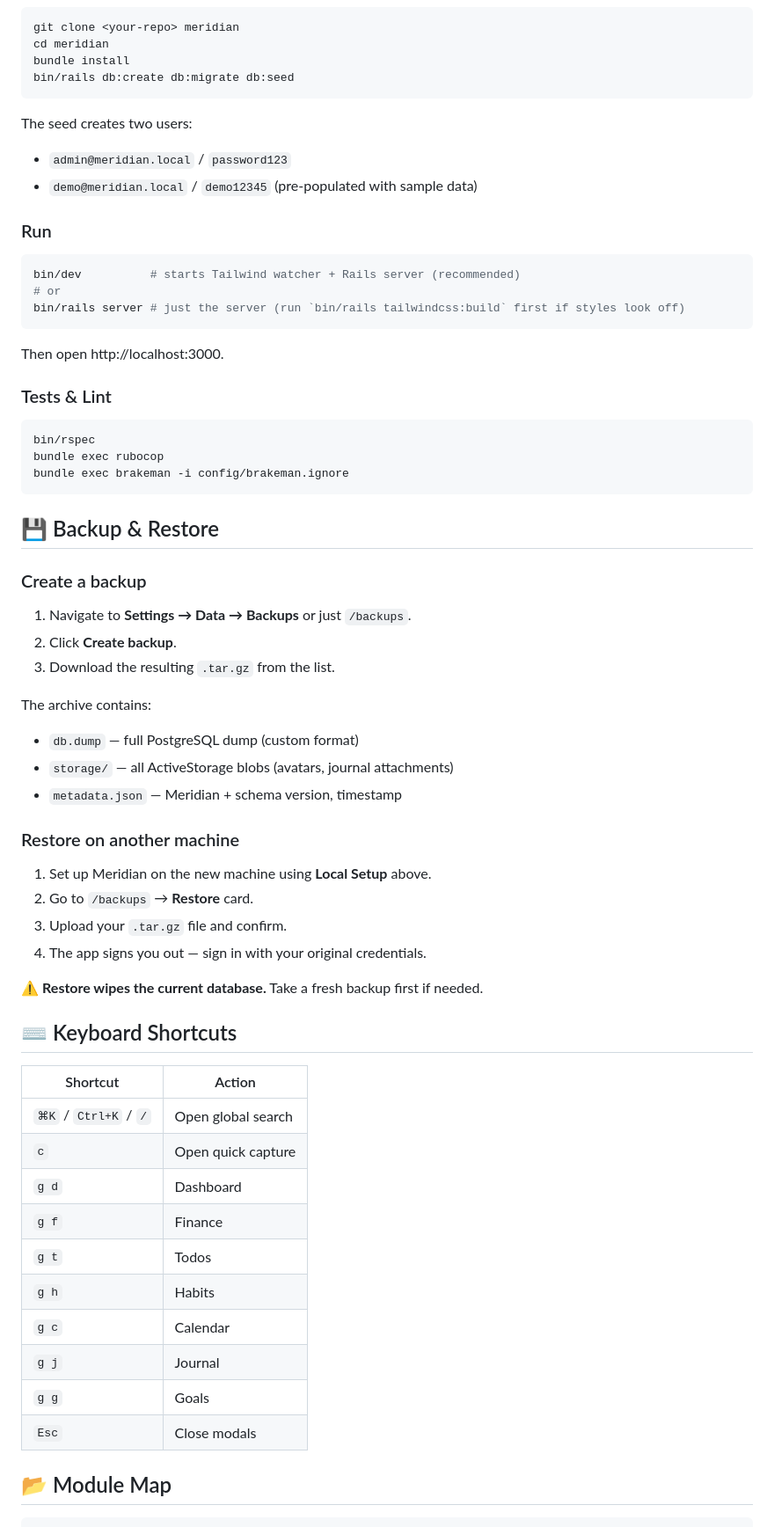
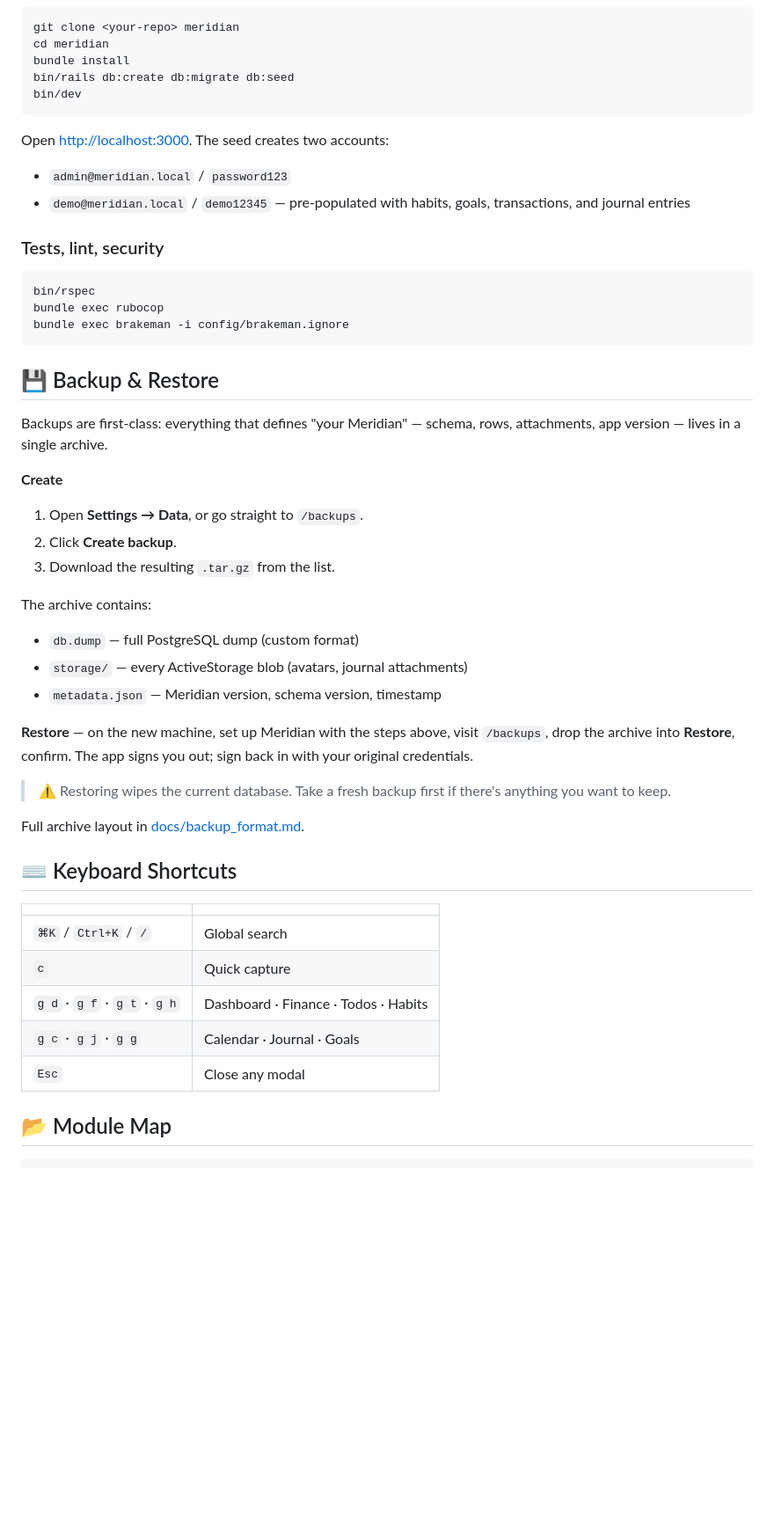
Before and after one commit to hamzagedikkaya/meridian, a Markdown page: README.md, the part around one of its changes. Shown at 88% size. Drawn GitHub-style; blank space fills up the shorter version.

````diff
--- a/README.md
+++ b/README.md
@@ -54,23 +63,15 @@ git clone <your-repo> meridian
 cd meridian
 bundle install
 bin/rails db:create db:migrate db:seed
+bin/dev
 ```
 
-The seed creates two users:
+Open <http://localhost:3000>. The seed creates two accounts:
+
 - `admin@meridian.local` / `password123`
-- `demo@meridian.local` / `demo12345` (pre-populated with sample data)
+- `demo@meridian.local` / `demo12345` — pre-populated with habits, goals, transactions, and journal entries
 
-### Run
-
-```bash
-bin/dev          # starts Tailwind watcher + Rails server (recommended)
-# or
-bin/rails server # just the server (run `bin/rails tailwindcss:build` first if styles look off)
-```
-
-Then open http://localhost:3000.
-
-### Tests & Lint
+### Tests, lint, security
 
 ```bash
 bin/rspec
@@ -80,40 +81,35 @@ bundle exec brakeman -i config/brakeman.ignore
 
 ## 💾 Backup & Restore
 
-### Create a backup
+Backups are first-class: everything that defines "your Meridian" — schema, rows, attachments, app version — lives in a single archive.
 
-1. Navigate to **Settings → Data → Backups** or just `/backups`.
+**Create**
+
+1. Open **Settings → Data**, or go straight to `/backups`.
 2. Click **Create backup**.
 3. Download the resulting `.tar.gz` from the list.
 
 The archive contains:
+
 - `db.dump` — full PostgreSQL dump (custom format)
-- `storage/` — all ActiveStorage blobs (avatars, journal attachments)
-- `metadata.json` — Meridian + schema version, timestamp
+- `storage/` — every ActiveStorage blob (avatars, journal attachments)
+- `metadata.json` — Meridian version, schema version, timestamp
 
-### Restore on another machine
+**Restore** — on the new machine, set up Meridian with the steps above, visit `/backups`, drop the archive into **Restore**, confirm. The app signs you out; sign back in with your original credentials.
 
-1. Set up Meridian on the new machine using **Local Setup** above.
-2. Go to `/backups` → **Restore** card.
-3. Upload your `.tar.gz` file and confirm.
-4. The app signs you out — sign in with your original credentials.
+> ⚠️ Restoring wipes the current database. Take a fresh backup first if there's anything you want to keep.
 
-⚠️ **Restore wipes the current database.** Take a fresh backup first if needed.
+Full archive layout in [docs/backup_format.md](docs/backup_format.md).
 
 ## ⌨️ Keyboard Shortcuts
 
-| Shortcut | Action |
-|----------|--------|
-| `⌘K` / `Ctrl+K` / `/` | Open global search |
-| `c` | Open quick capture |
-| `g d` | Dashboard |
-| `g f` | Finance |
-| `g t` | Todos |
-| `g h` | Habits |
-| `g c` | Calendar |
-| `g j` | Journal |
-| `g g` | Goals |
-| `Esc` | Close modals |
+| | |
+|---|---|
+| `⌘K` / `Ctrl+K` / `/` | Global search |
+| `c` | Quick capture |
+| `g d` · `g f` · `g t` · `g h` | Dashboard · Finance · Todos · Habits |
+| `g c` · `g j` · `g g` | Calendar · Journal · Goals |
+| `Esc` | Close any modal |
 
 ## 📂 Module Map
 
````
Also changed, not shown: other parts of README.md (+59 -50 lines), README.tr.md (added, +138 -0 lines), docs/dashboard.png (added), 1 other file.
